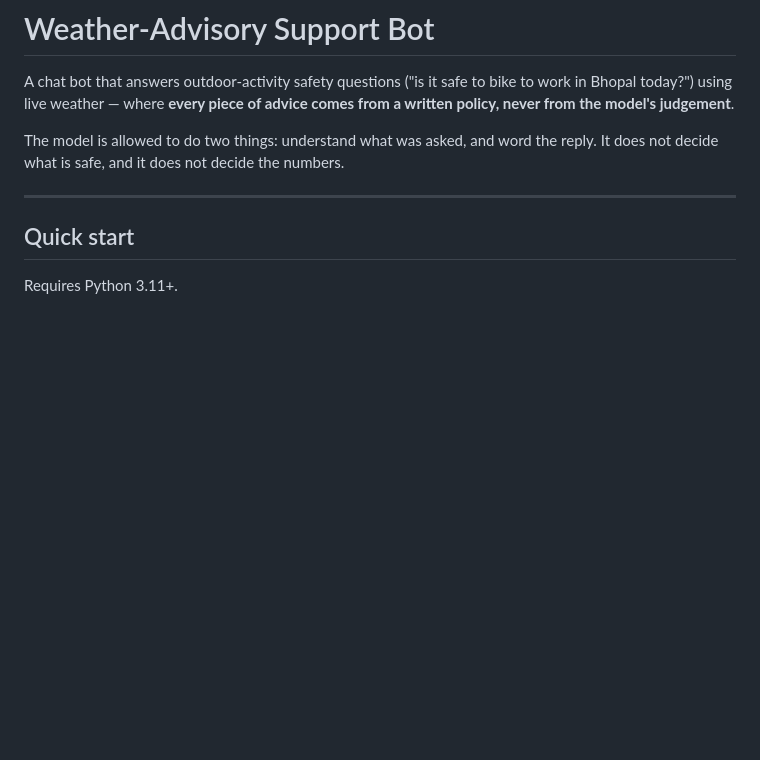
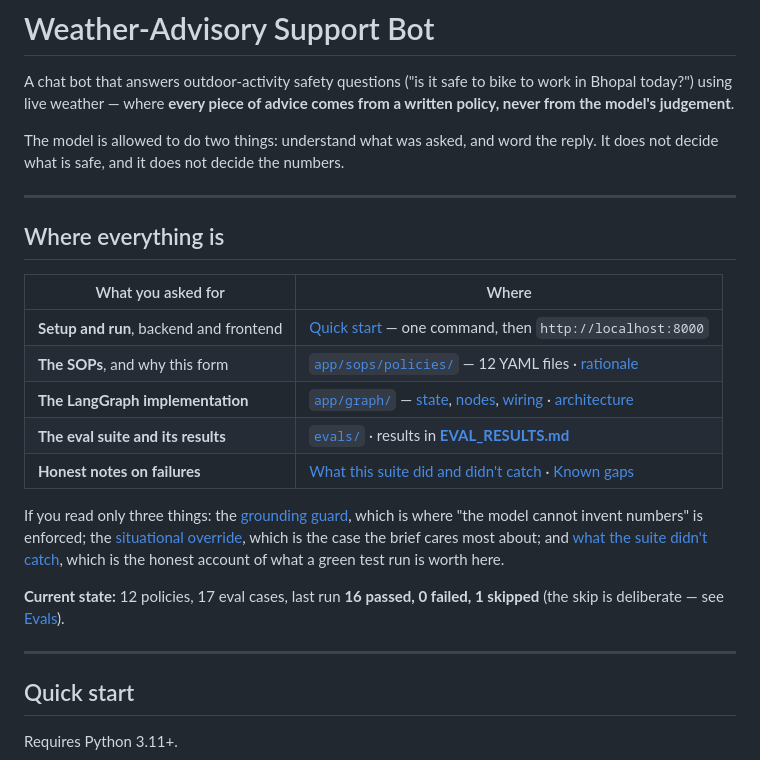
Before and after one commit to RickyVishwakarma/mediBuddy-assesment, a Markdown page: README.md, the part around the change. Rendered like a GitHub page; blank space fills up the shorter version.

Commit message:
add a hand-in index to the top of the README
The README had grown to 19 sections with no map, so a reviewer looking for
a specific deliverable had to scroll for it. Adds a short table at the top
mapping each required hand-in item to where it lives - setup, the SOPs and
why that form, the LangGraph implementation, the eval suite and its results,
and the honest notes on failures - plus a three-item shortlist for anyone
reading selectively.

Verified every in-page anchor resolves under both GitHub slug interpretations
(consecutive spaces around an em dash are ambiguous), and that all 24 file
links point at files that exist.

```diff
--- a/README.md
+++ b/README.md
@@ -6,6 +6,28 @@ policy, never from the model's judgement**.
 
 The model is allowed to do two things: understand what was asked, and word the reply. It
 does not decide what is safe, and it does not decide the numbers.
+
+---
+
+## Where everything is
+
+| What you asked for | Where |
+|---|---|
+| **Setup and run**, backend and frontend | [Quick start](#quick-start) — one command, then `http://localhost:8000` |
+| **The SOPs**, and why this form | [`app/sops/policies/`](app/sops/policies/) — 12 YAML files · [rationale](#the-sops) |
+| **The LangGraph implementation** | [`app/graph/`](app/graph/) — [state](app/graph/state.py), [nodes](app/graph/nodes.py), [wiring](app/graph/build.py) · [architecture](#architecture) |
+| **The eval suite and its results** | [`evals/`](evals/) · results in **[EVAL_RESULTS.md](EVAL_RESULTS.md)** |
+| **Honest notes on failures** | [What this suite did and didn't catch](#what-this-suite-did-and-didnt-catch) · [Known gaps](#known-gaps) |
+
+If you read only three things: the [grounding guard](app/guards/grounding.py), which is
+where "the model cannot invent numbers" is enforced; the
+[situational override](app/sops/policies/SOP-SYS-001-heavy-rain-system.yaml), which is the
+case the brief cares most about; and
+[what the suite didn't catch](#what-this-suite-did-and-didnt-catch), which is the honest
+account of what a green test run is worth here.
+
+**Current state:** 12 policies, 17 eval cases, last run **16 passed, 0 failed, 1 skipped**
+(the skip is deliberate — see [Evals](#evals)).
 
 ---
 
```
